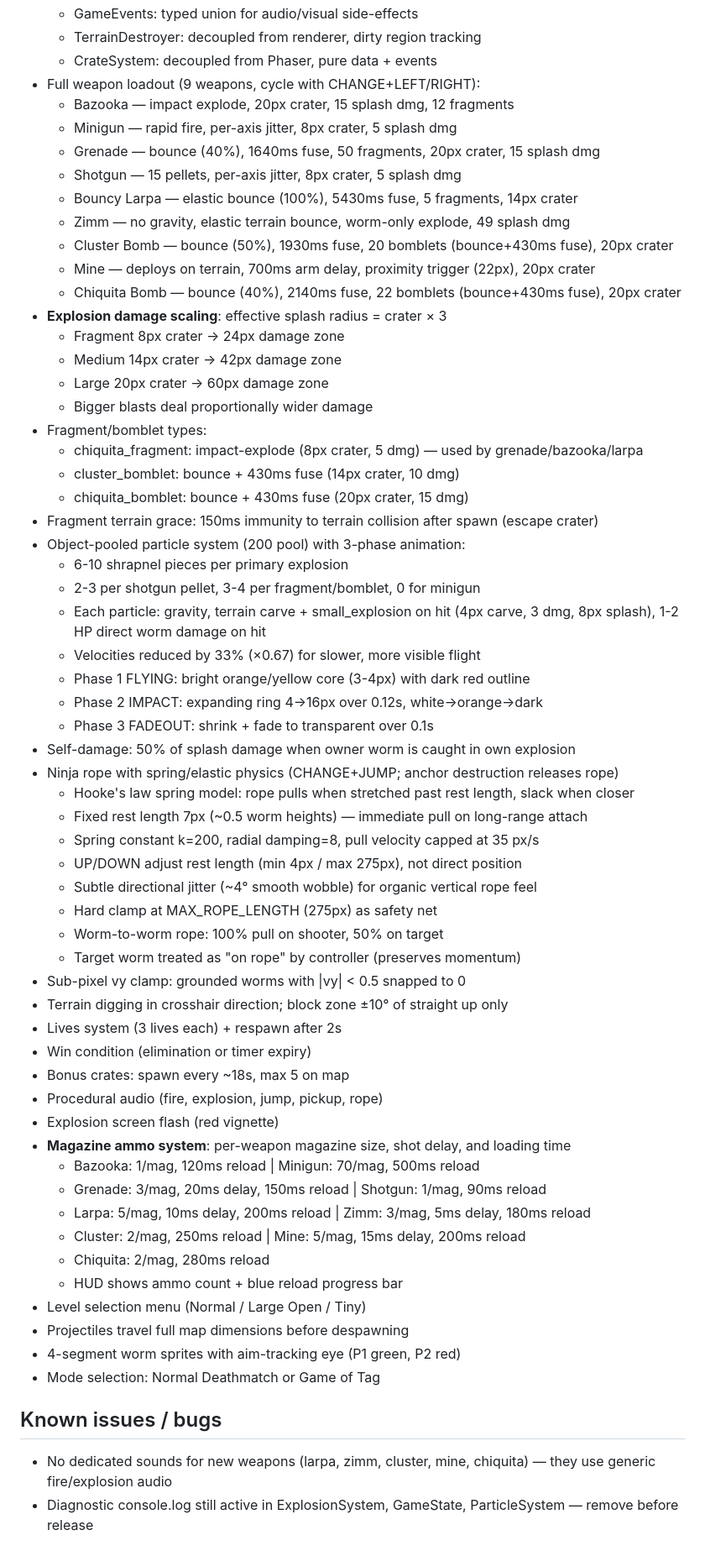
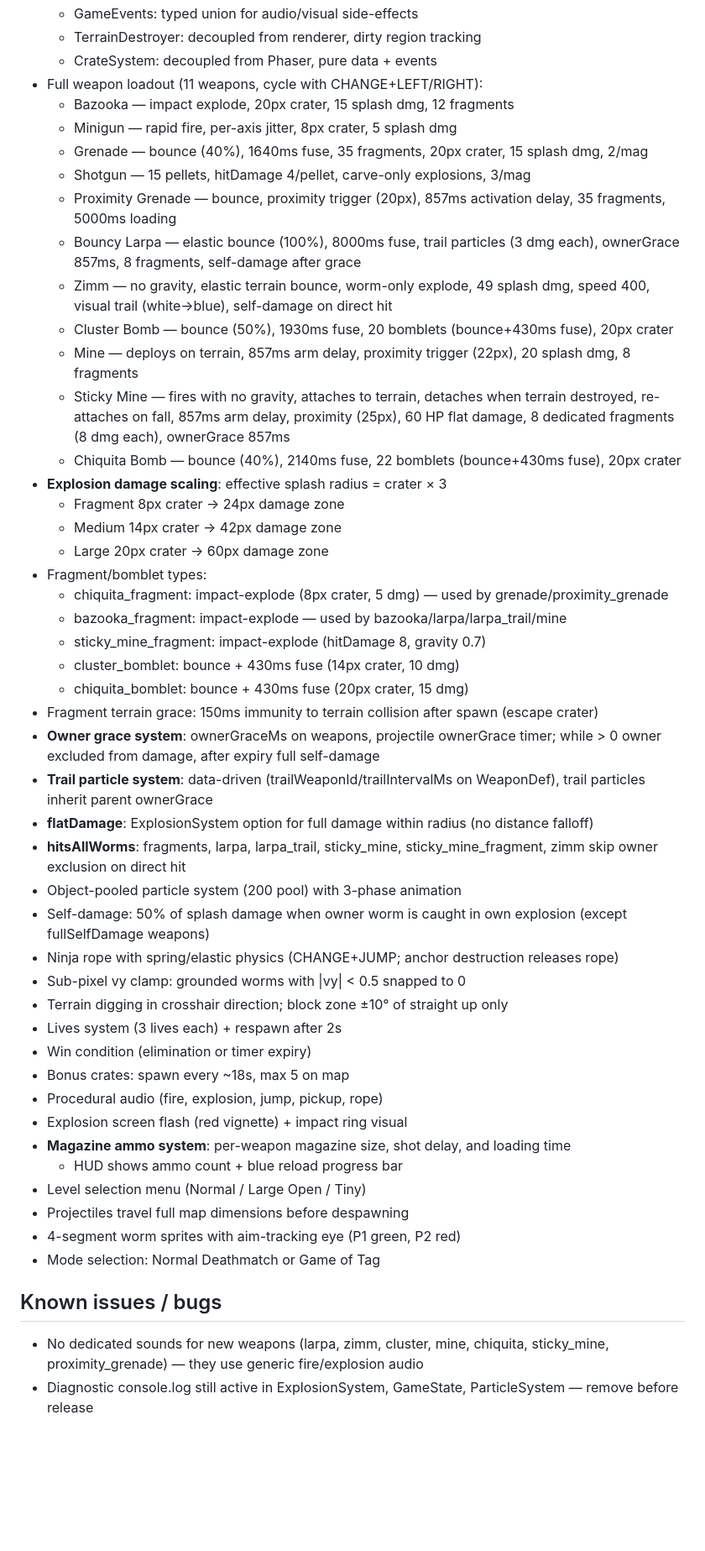
Before and after one commit to qwasko/liero-clone, a Markdown page: STATUS.md, the part around one of its changes. Shown at 84% size. Drawn GitHub-style; blank space fills up the shorter version.

Commit message:
docs: update STATUS.md — end of session 2026-03-20
Co-Authored-By: Claude Opus 4.6 <noreply@anthropic.com>

```diff
--- a/STATUS.md
+++ b/STATUS.md
@@ -26,57 +27,44 @@
   - GameEvents: typed union for audio/visual side-effects
   - TerrainDestroyer: decoupled from renderer, dirty region tracking
   - CrateSystem: decoupled from Phaser, pure data + events
-- Full weapon loadout (9 weapons, cycle with CHANGE+LEFT/RIGHT):
+- Full weapon loadout (11 weapons, cycle with CHANGE+LEFT/RIGHT):
   - Bazooka — impact explode, 20px crater, 15 splash dmg, 12 fragments
   - Minigun — rapid fire, per-axis jitter, 8px crater, 5 splash dmg
-  - Grenade — bounce (40%), 1640ms fuse, 50 fragments, 20px crater, 15 splash dmg
-  - Shotgun — 15 pellets, per-axis jitter, 8px crater, 5 splash dmg
-  - Bouncy Larpa — elastic bounce (100%), 5430ms fuse, 5 fragments, 14px crater
-  - Zimm — no gravity, elastic terrain bounce, worm-only explode, 49 splash dmg
+  - Grenade — bounce (40%), 1640ms fuse, 35 fragments, 20px crater, 15 splash dmg, 2/mag
+  - Shotgun — 15 pellets, hitDamage 4/pellet, carve-only explosions, 3/mag
+  - Proximity Grenade — bounce, proximity trigger (20px), 857ms activation delay, 35 fragments, 5000ms loading
+  - Bouncy Larpa — elastic bounce (100%), 8000ms fuse, trail particles (3 dmg each), ownerGrace 857ms, 8 fragments, self-damage after grace
+  - Zimm — no gravity, elastic terrain bounce, worm-only explode, 49 splash dmg, speed 400, visual trail (white→blue), self-damage on direct hit
   - Cluster Bomb — bounce (50%), 1930ms fuse, 20 bomblets (bounce+430ms fuse), 20px crater
-  - Mine — deploys on terrain, 700ms arm delay, proximity trigger (22px), 20px crater
+  - Mine — deploys on terrain, 857ms arm delay, proximity trigger (22px), 20 splash dmg, 8 fragments
+  - Sticky Mine — fires with no gravity, attaches to terrain, detaches when terrain destroyed, re-attaches on fall, 857ms arm delay, proximity (25px), 60 HP flat damage, 8 dedicated fragments (8 dmg each), ownerGrace 857ms
   - Chiquita Bomb — bounce (40%), 2140ms fuse, 22 bomblets (bounce+430ms fuse), 20px crater
 - **Explosion damage scaling**: effective splash radius = crater × 3
   - Fragment 8px crater → 24px damage zone
   - Medium 14px crater → 42px damage zone
   - Large 20px crater → 60px damage zone
-  - Bigger blasts deal proportionally wider damage
 - Fragment/bomblet types:
-  - chiquita_fragment: impact-explode (8px crater, 5 dmg) — used by grenade/bazooka/larpa
+  - chiquita_fragment: impact-explode (8px crater, 5 dmg) — used by grenade/proximity_grenade
+  - bazooka_fragment: impact-explode — used by bazooka/larpa/larpa_trail/mine
+  - sticky_mine_fragment: impact-explode (hitDamage 8, gravity 0.7)
   - cluster_bomblet: bounce + 430ms fuse (14px crater, 10 dmg)
   - chiquita_bomblet: bounce + 430ms fuse (20px crater, 15 dmg)
 - Fragment terrain grace: 150ms immunity to terrain collision after spawn (escape crater)
-- Object-pooled particle system (200 pool) with 3-phase animation:
-  - 6-10 shrapnel pieces per primary explosion
-  - 2-3 per shotgun pellet, 3-4 per fragment/bomblet, 0 for minigun
-  - Each particle: gravity, terrain carve + small_explosion on hit (4px carve, 3 dmg, 8px splash), 1-2 HP direct worm damage on hit
-  - Velocities reduced by 33% (×0.67) for slower, more visible flight
-  - Phase 1 FLYING: bright orange/yellow core (3-4px) with dark red outline
-  - Phase 2 IMPACT: expanding ring 4→16px over 0.12s, white→orange→dark
-  - Phase 3 FADEOUT: shrink + fade to transparent over 0.1s
-- Self-damage: 50% of splash damage when owner worm is caught in own explosion
+- **Owner grace system**: ownerGraceMs on weapons, projectile ownerGrace timer; while > 0 owner excluded from damage, after expiry full self-damage
+- **Trail particle system**: data-driven (trailWeaponId/trailIntervalMs on WeaponDef), trail particles inherit parent ownerGrace
+- **flatDamage**: ExplosionSystem option for full damage within radius (no distance falloff)
+- **hitsAllWorms**: fragments, larpa, larpa_trail, sticky_mine, sticky_mine_fragment, zimm skip owner exclusion on direct hit
+- Object-pooled particle system (200 pool) with 3-phase animation
+- Self-damage: 50% of splash damage when owner worm is caught in own explosion (except fullSelfDamage weapons)
 - Ninja rope with spring/elastic physics (CHANGE+JUMP; anchor destruction releases rope)
-  - Hooke's law spring model: rope pulls when stretched past rest length, slack when closer
-  - Fixed rest length 7px (~0.5 worm heights) — immediate pull on long-range attach
-  - Spring constant k=200, radial damping=8, pull velocity capped at 35 px/s
-  - UP/DOWN adjust rest length (min 4px / max 275px), not direct position
-  - Subtle directional jitter (~4° smooth wobble) for organic vertical rope feel
-  - Hard clamp at MAX_ROPE_LENGTH (275px) as safety net
-  - Worm-to-worm rope: 100% pull on shooter, 50% on target
-  - Target worm treated as "on rope" by controller (preserves momentum)
 - Sub-pixel vy clamp: grounded worms with |vy| < 0.5 snapped to 0
 - Terrain digging in crosshair direction; block zone ±10° of straight up only
 - Lives system (3 lives each) + respawn after 2s
 - Win condition (elimination or timer expiry)
 - Bonus crates: spawn every ~18s, max 5 on map
 - Procedural audio (fire, explosion, jump, pickup, rope)
-- Explosion screen flash (red vignette)
+- Explosion screen flash (red vignette) + impact ring visual
 - **Magazine ammo system**: per-weapon magazine size, shot delay, and loading time
-  - Bazooka: 1/mag, 120ms reload | Minigun: 70/mag, 500ms reload
-  - Grenade: 3/mag, 20ms delay, 150ms reload | Shotgun: 1/mag, 90ms reload
-  - Larpa: 5/mag, 10ms delay, 200ms reload | Zimm: 3/mag, 5ms delay, 180ms reload
-  - Cluster: 2/mag, 250ms reload | Mine: 5/mag, 15ms delay, 200ms reload
-  - Chiquita: 2/mag, 280ms reload
   - HUD shows ammo count + blue reload progress bar
 - Level selection menu (Normal / Large Open / Tiny)
 - Projectiles travel full map dimensions before despawning
@@ -84,7 +72,7 @@
 - Mode selection: Normal Deathmatch or Game of Tag
 
 ## Known issues / bugs
-- No dedicated sounds for new weapons (larpa, zimm, cluster, mine, chiquita)
+- No dedicated sounds for new weapons (larpa, zimm, cluster, mine, chiquita, sticky_mine, proximity_grenade)
   — they use generic fire/explosion audio
 - Diagnostic console.log still active in ExplosionSystem, GameState, ParticleSystem
   — remove before release
```
Also changed, not shown: other parts of STATUS.md (+10 -7 lines).
